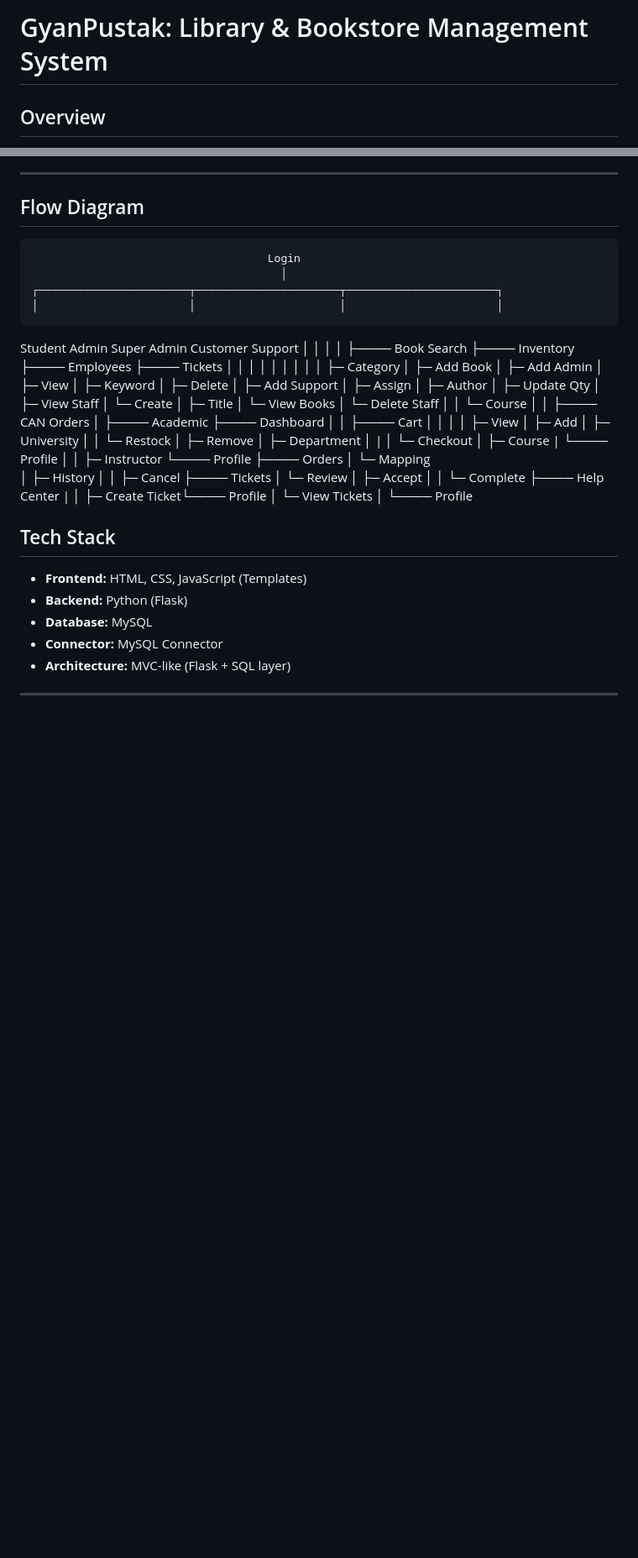
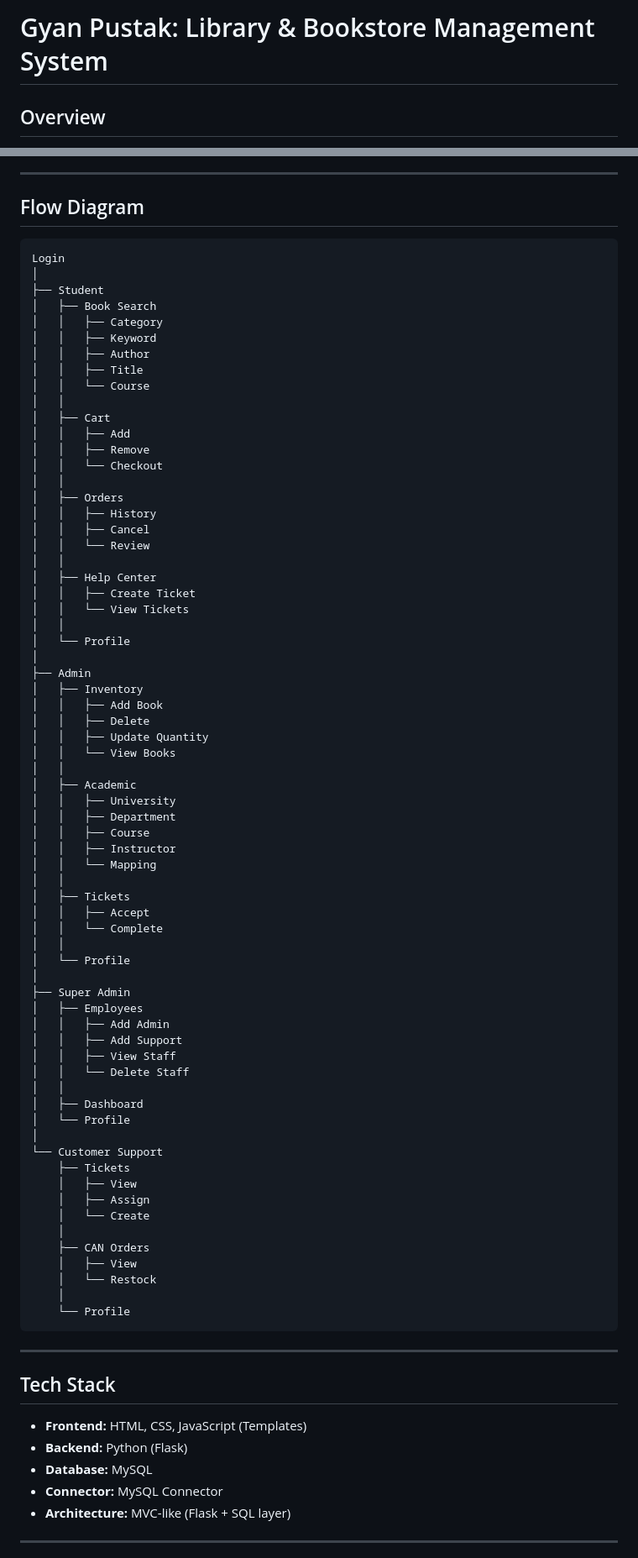
Before and after one commit to harshavaishnav123/GyanPustak, a Markdown page: README.md, 2 parts joined by grey strips. Shown at 84% size. Drawn GitHub-style; blank space fills up the shorter version.

````diff
--- a/README.md
+++ b/README.md
@@ -1,4 +1,4 @@
-# GyanPustak: Library & Bookstore Management System
+# Gyan Pustak: Library & Bookstore Management System
 
 ## Overview
 
@@ -17,35 +17,77 @@ The system also supports **multi-role access control** including Admin, Superadm
 
 ## Flow Diagram
 
-                                        Login
-                                          │
-    ┌───────────────────────┬──────────────────────┬───────────────────────┐
-    │                       │                      │                       │
- Student                  Admin               Super Admin           Customer Support
-    │                       │                      │                       │
-    ├──── Book Search       ├──── Inventory        ├──── Employees         ├──── Tickets
-    │       │               │       │              │      │                │      │
-    │       ├─ Category     │       ├─ Add Book    │      ├─ Add Admin     │      ├─ View
-    │       ├─ Keyword      │       ├─ Delete      │      ├─ Add Support   │      ├─ Assign
-    │       ├─ Author       │       ├─ Update Qty  │      ├─ View Staff    │      └─ Create
-    │       ├─ Title        │       └─ View Books  │      └─ Delete Staff  │
-    │       └─ Course       │                      │                       ├──── CAN Orders
-    │                       ├──── Academic         ├──── Dashboard         │      │
-    ├──── Cart              │       │              │                       │      ├─ View
-    │       ├─ Add          │       ├─ University  │                       │      └─ Restock
-    │       ├─ Remove       │       ├─ Department  │                       |
-    │       └─ Checkout     │       ├─ Course      |                       └──── Profile
-    │                       │       ├─ Instructor  └──── Profile
-    ├──── Orders            │       └─ Mapping
-    │       ├─ History      │
-    │       ├─ Cancel       ├──── Tickets
-    │       └─ Review       │       ├─ Accept
-    │                       │       └─ Complete
-    ├──── Help Center       |
-    │       ├─ Create Ticket└──── Profile
-    │       └─ View Tickets
+```text
+Login
+│
+├── Student
+│   ├── Book Search
+│   │   ├── Category
+│   │   ├── Keyword
+│   │   ├── Author
+│   │   ├── Title
+│   │   └── Course
+│   │
+│   ├── Cart
+│   │   ├── Add
+│   │   ├── Remove
+│   │   └── Checkout
+│   │
+│   ├── Orders
+│   │   ├── History
+│   │   ├── Cancel
+│   │   └── Review
+│   │
+│   ├── Help Center
+│   │   ├── Create Ticket
+│   │   └── View Tickets
+│   │
+│   └── Profile
+│
+├── Admin
+│   ├── Inventory
+│   │   ├── Add Book
+│   │   ├── Delete
+│   │   ├── Update Quantity
+│   │   └── View Books
+│   │
+│   ├── Academic
+│   │   ├── University
+│   │   ├── Department
+│   │   ├── Course
+│   │   ├── Instructor
+│   │   └── Mapping
+│   │
+│   ├── Tickets
+│   │   ├── Accept
+│   │   └── Complete
+│   │
+│   └── Profile
+│
+├── Super Admin
+│   ├── Employees
+│   │   ├── Add Admin
+│   │   ├── Add Support
+│   │   ├── View Staff
+│   │   └── Delete Staff
+│   │
+│   ├── Dashboard
+│   └── Profile
+│
+└── Customer Support
+    ├── Tickets
+    │   ├── View
+    │   ├── Assign
+    │   └── Create
     │
-    └──── Profile
+    ├── CAN Orders
+    │   ├── View
+    │   └── Restock
+    │
+    └── Profile
+```
+
+---
 
 ## Tech Stack
 
````
